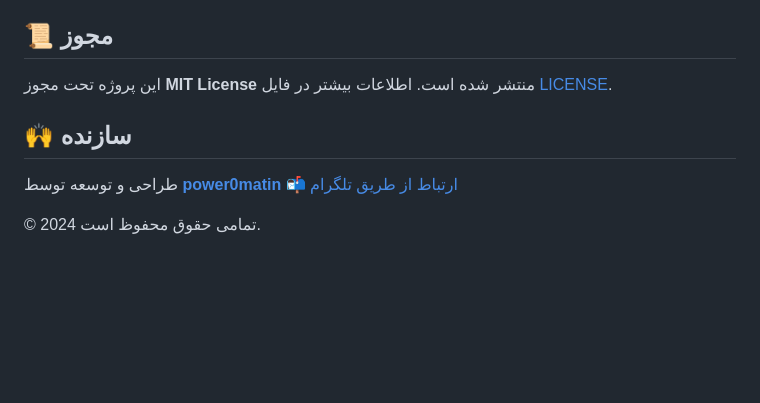
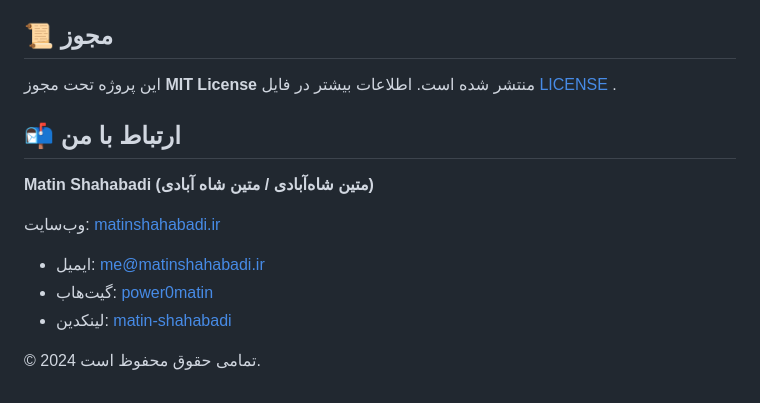
Before and after one commit to power0matin/iran-provinces, a Markdown page: README_FA.md, the part around the change. Drawn GitHub-style; blank space fills up the shorter version.

Commit message:
Update README_FA.md with contact details
Added contact information and updated license section.

```diff
--- a/README_FA.md
+++ b/README_FA.md
@@ -151,11 +151,16 @@ chore(css): بهبود استایل واکنش‌گرا
 ## 📜 مجوز
 
 این پروژه تحت مجوز **MIT License** منتشر شده است.
-اطلاعات بیشتر در فایل [LICENSE](LICENSE).
+اطلاعات بیشتر در فایل [LICENSE](LICENSE)
+.
+## 📬 ارتباط با من
 
-## 🙌 سازنده
+**Matin Shahabadi (متین شاه‌آبادی / متین شاه آبادی)**
 
-طراحی و توسعه توسط **[power0matin](https://github.com/power0matin)**
-📬 [ارتباط از طریق تلگرام](https://t.me/powermatin)
+ وب‌سایت: [matinshahabadi.ir](https://matinshahabadi.ir)
+* ایمیل: [me@matinshahabadi.ir](mailto:me@matinshahabadi.ir)
+* گیت‌هاب: [power0matin](https://github.com/power0matin)
+* لینکدین: [matin-shahabadi](https://www.linkedin.com/in/matin-shahabadi)
+
 
 © 2024 تمامی حقوق محفوظ است.
```
